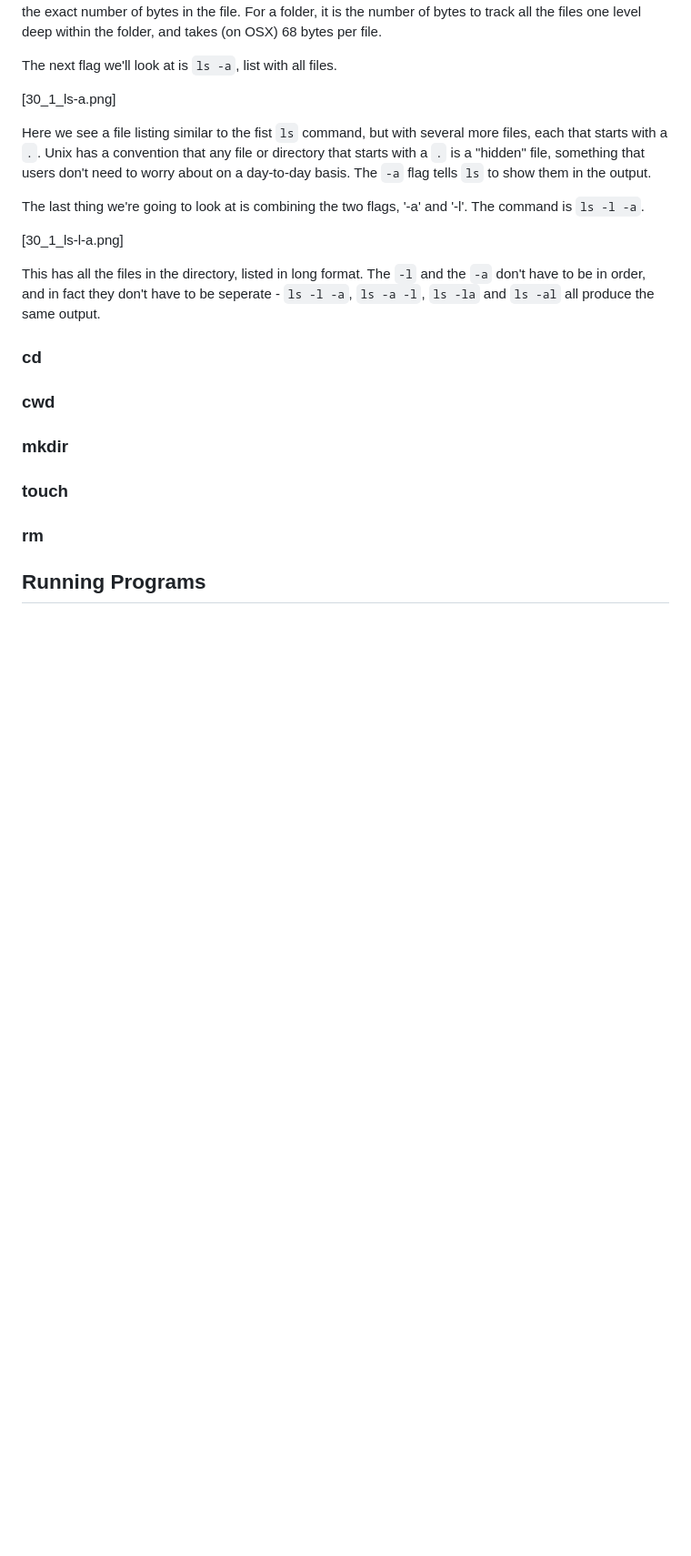
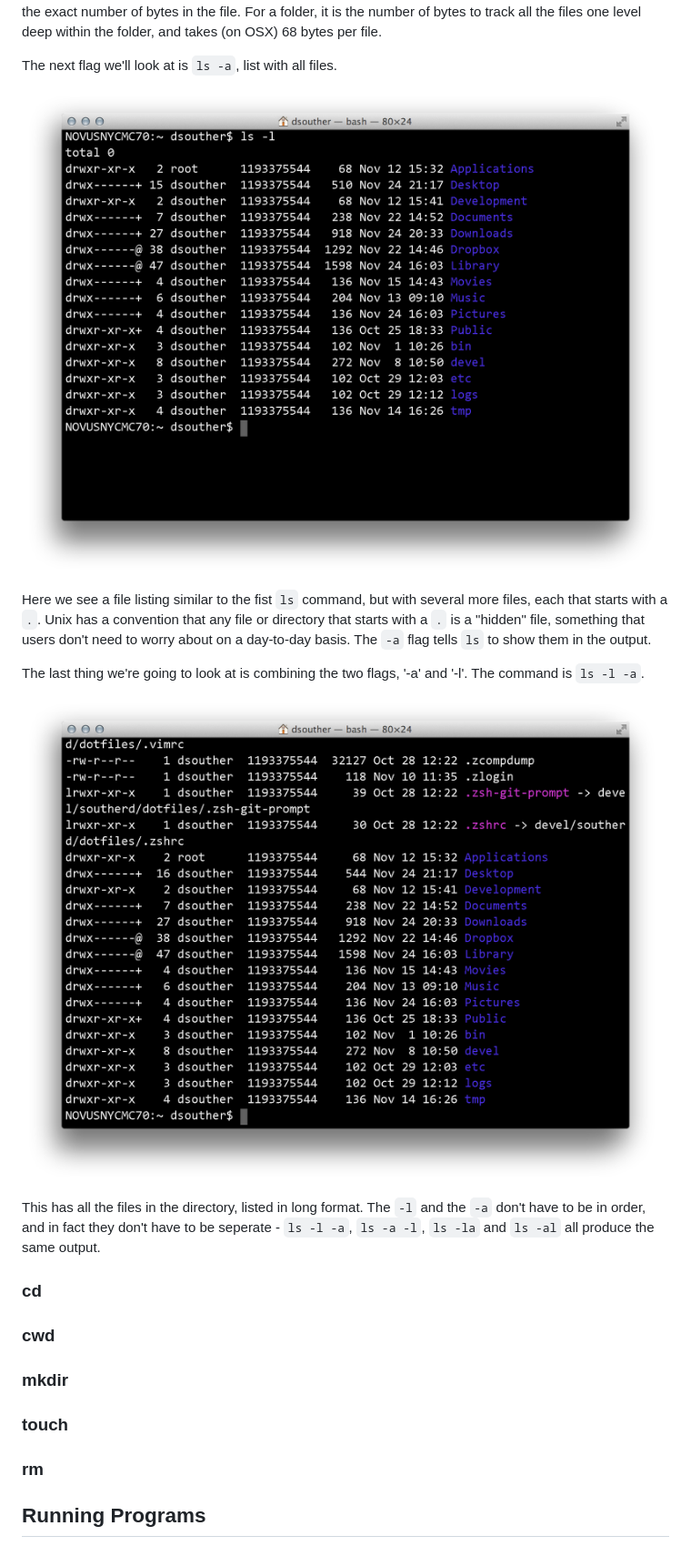
Before and after one commit to DavidSouther/software_craftsmanship, a Markdown page: 01_terminal/README.md, the part around one of its changes. Shown at 91% size. Drawn GitHub-style; pictures changed too: 01_terminal/30_0_ls-a.png (added), 01_terminal/30_0_ls-l-a.png (added); blank space fills up the shorter version.

```diff
--- a/01_terminal/README.md
+++ b/01_terminal/README.md
@@ -114,7 +114,7 @@ folder, and takes (on OSX) 68 bytes per file.
 
 The next flag we'll look at is `ls -a`, list with all files.
 
-[30_1_ls-a.png]
+![ls -a](30_0_ls-a.png)
 
 Here we see a file listing similar to the fist `ls` command, but with several
 more files, each that starts with a  `.`. Unix has a convention that any file or
@@ -125,7 +125,7 @@ in the output.
 The last thing we're going to look at is combining the two flags, '-a' and '-l'.
 The command is `ls -l -a`.
 
-[30_1_ls-l-a.png]
+![ls -la](30_0_ls-l-a.png)
 
 This has all the files in the directory, listed in long format. The `-l` and the
 `-a` don't have to be in order, and in fact they don't have to be seperate - `ls
```
Also changed, not shown: other parts of 01_terminal/README.md (+8 -8 lines), 01_terminal/30_0_ls-l.png (added), 01_terminal/30_0_ls.png (added).
